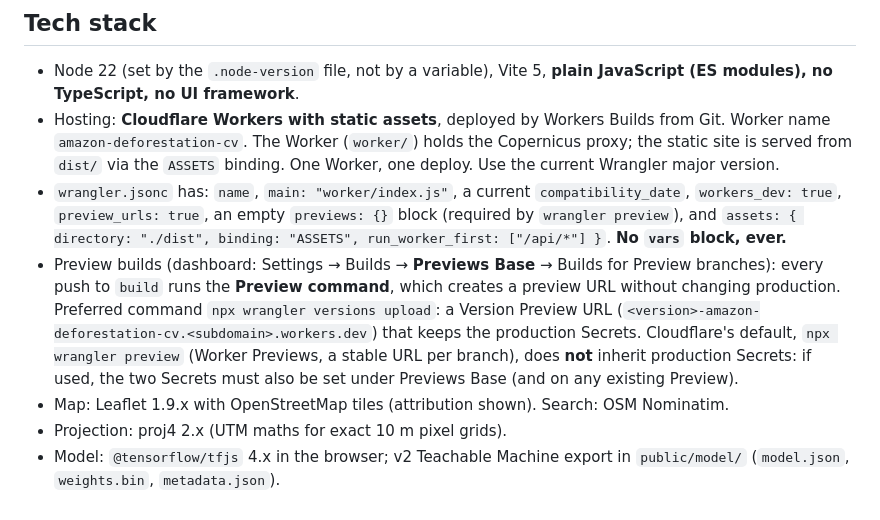
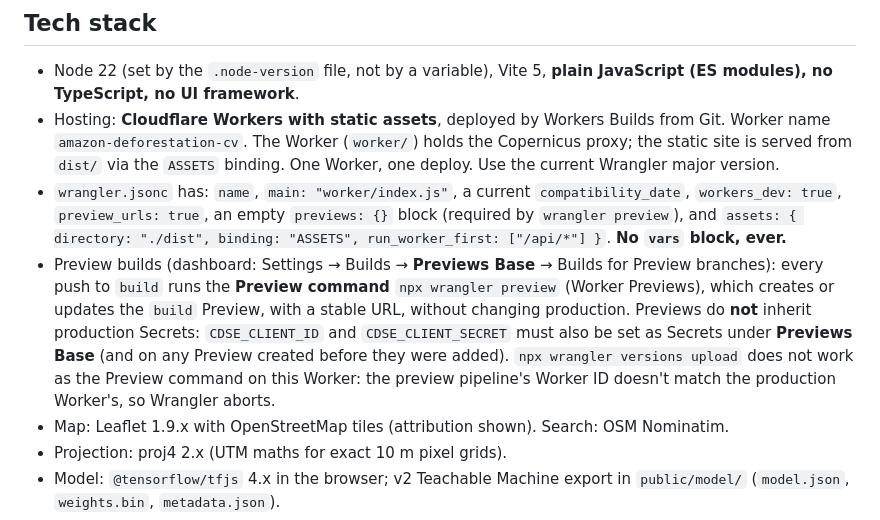
Before and after one commit to notKivon/Amazon-Deforestation-CV, a Markdown page: CLAUDE.md, the part around the change. Drawn GitHub-style.

```diff
--- a/CLAUDE.md
+++ b/CLAUDE.md
@@ -8,7 +8,7 @@ This file loads every session. Implementation detail is in **SPEC.md**; live bui
 - Node 22 (set by the `.node-version` file, not by a variable), Vite 5, **plain JavaScript (ES modules), no TypeScript, no UI framework**.
 - Hosting: **Cloudflare Workers with static assets**, deployed by Workers Builds from Git. Worker name `amazon-deforestation-cv`. The Worker (`worker/`) holds the Copernicus proxy; the static site is served from `dist/` via the `ASSETS` binding. One Worker, one deploy. Use the current Wrangler major version.
 - `wrangler.jsonc` has: `name`, `main: "worker/index.js"`, a current `compatibility_date`, `workers_dev: true`, `preview_urls: true`, an empty `previews: {}` block (required by `wrangler preview`), and `assets: { directory: "./dist", binding: "ASSETS", run_worker_first: ["/api/*"] }`. **No `vars` block, ever.**
-- Preview builds (dashboard: Settings → Builds → **Previews Base** → Builds for Preview branches): every push to `build` runs the **Preview command**, which creates a preview URL without changing production. Preferred command `npx wrangler versions upload`: a Version Preview URL (`<version>-amazon-deforestation-cv.<subdomain>.workers.dev`) that keeps the production Secrets. Cloudflare's default, `npx wrangler preview` (Worker Previews, a stable URL per branch), does **not** inherit production Secrets: if used, the two Secrets must also be set under Previews Base (and on any existing Preview).
+- Preview builds (dashboard: Settings → Builds → **Previews Base** → Builds for Preview branches): every push to `build` runs the **Preview command** `npx wrangler preview` (Worker Previews), which creates or updates the `build` Preview, with a stable URL, without changing production. Previews do **not** inherit production Secrets: `CDSE_CLIENT_ID` and `CDSE_CLIENT_SECRET` must also be set as Secrets under **Previews Base** (and on any Preview created before they were added). `npx wrangler versions upload` does not work as the Preview command on this Worker: the preview pipeline's Worker ID doesn't match the production Worker's, so Wrangler aborts.
 - Map: Leaflet 1.9.x with OpenStreetMap tiles (attribution shown). Search: OSM Nominatim.
 - Projection: proj4 2.x (UTM maths for exact 10 m pixel grids).
 - Model: `@tensorflow/tfjs` 4.x in the browser; v2 Teachable Machine export in `public/model/` (`model.json`, `weights.bin`, `metadata.json`).
```
Also changed, not shown: PROGRESS.md (+2 -1 lines), SPEC.md (+1 -1 lines).
